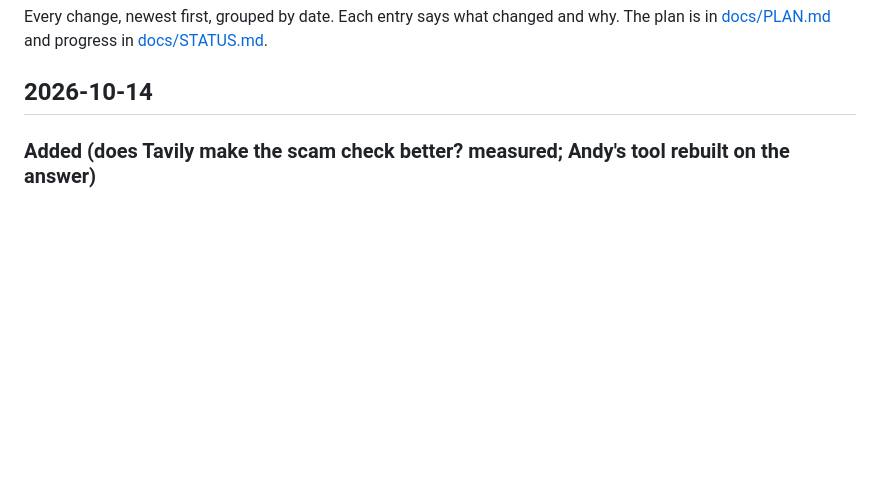
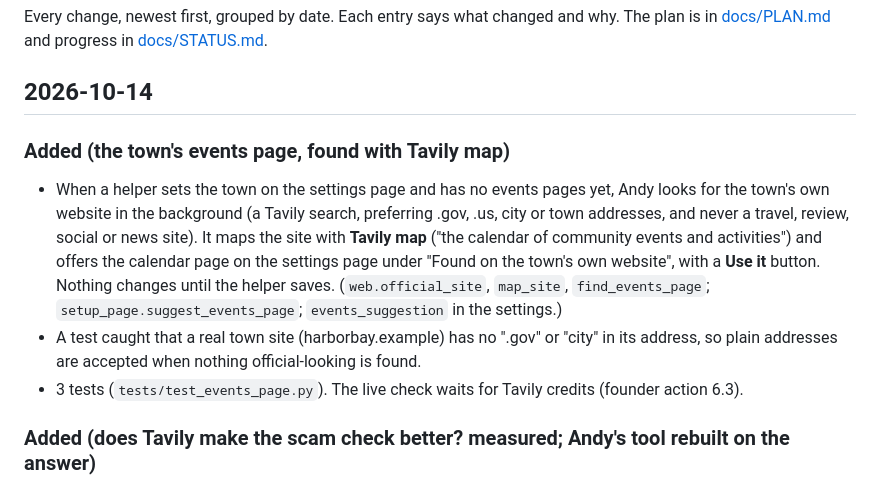
Before and after one commit to AndyDM9/andy-companion, a Markdown page: CHANGELOG.md, the part around the change. GitHub-like rendering; blank space fills up the shorter version.

Commit message:
docs(changelog): the events-page finder
Co-Authored-By: Claude Opus 5.5 <noreply@anthropic.com>

```diff
--- a/CHANGELOG.md
+++ b/CHANGELOG.md
@@ -4,6 +4,19 @@ Every change, newest first, grouped by date. Each entry says what changed and wh
 [docs/PLAN.md](docs/PLAN.md) and progress in [docs/STATUS.md](docs/STATUS.md).
 
 ## 2026-10-14
+
+### Added (the town's events page, found with Tavily map)
+
+- When a helper sets the town on the settings page and has no events pages yet, Andy looks for the
+  town's own website in the background (a Tavily search, preferring .gov, .us, city or town addresses,
+  and never a travel, review, social or news site). It maps the site with **Tavily map** ("the calendar
+  of community events and activities") and offers the calendar page on the settings page under "Found
+  on the town's own website", with a **Use it** button. Nothing changes until the helper saves.
+  (`web.official_site`, `map_site`, `find_events_page`; `setup_page.suggest_events_page`;
+  `events_suggestion` in the settings.)
+- A test caught that a real town site (harborbay.example) has no ".gov" or "city" in its address, so plain
+  addresses are accepted when nothing official-looking is found.
+- 3 tests (`tests/test_events_page.py`). The live check waits for Tavily credits (founder action 6.3).
 
 ### Added (does Tavily make the scam check better? measured; Andy's tool rebuilt on the answer)
 
```
